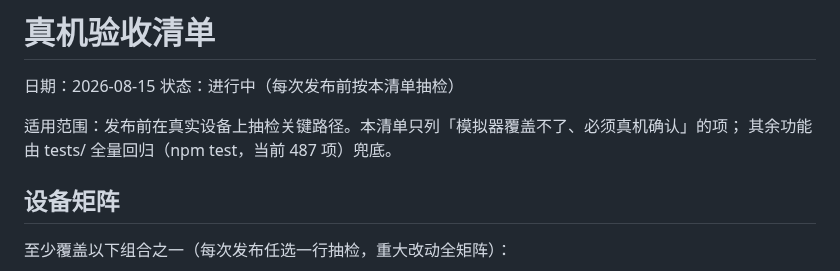
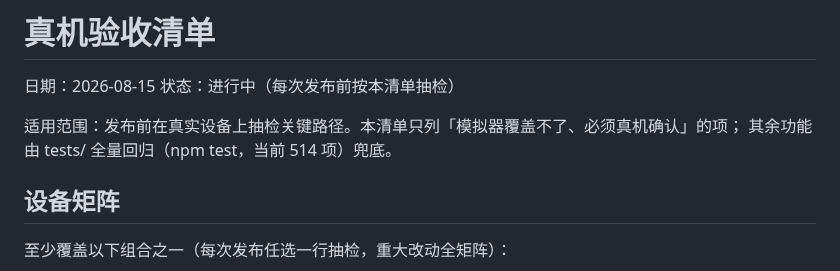
Before and after one commit to xiaoyu-hue/sonder520, a Markdown page: docs/device-acceptance.md, the part around the change. Drawn GitHub-style.

```diff
--- a/docs/device-acceptance.md
+++ b/docs/device-acceptance.md
@@ -4,7 +4,7 @@
 状态：进行中（每次发布前按本清单抽检）
 
 适用范围：发布前在真实设备上抽检关键路径。本清单只列「模拟器覆盖不了、必须真机确认」的项；
-其余功能由 tests/ 全量回归（npm test，当前 487 项）兜底。
+其余功能由 tests/ 全量回归（npm test，当前 514 项）兜底。
 
 ## 设备矩阵
 
```
Also changed, not shown: CHANGELOG.md (+5 -1 lines).
